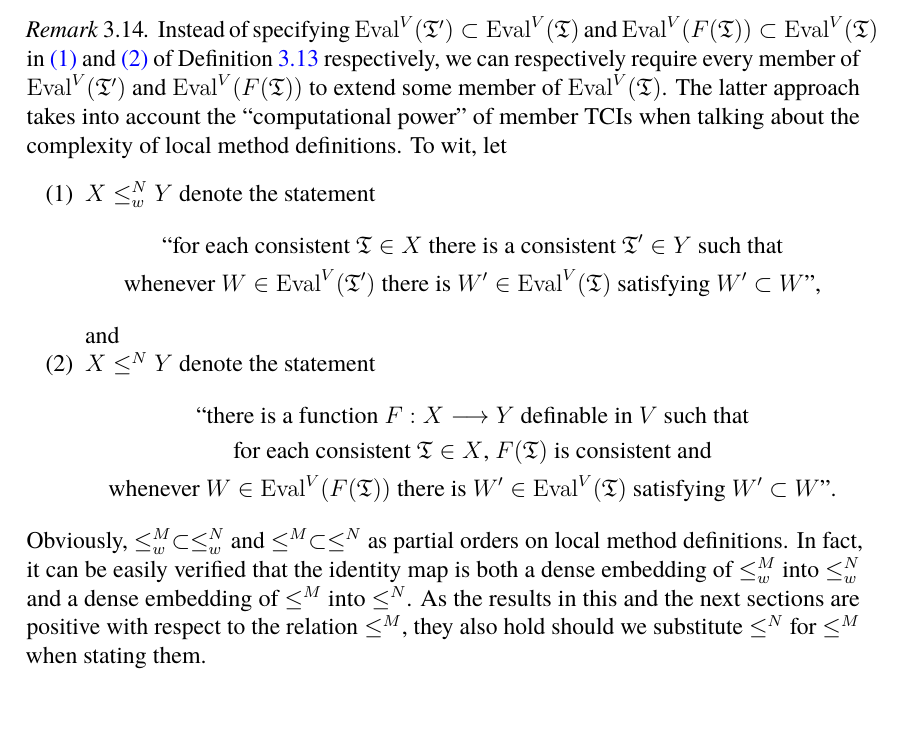
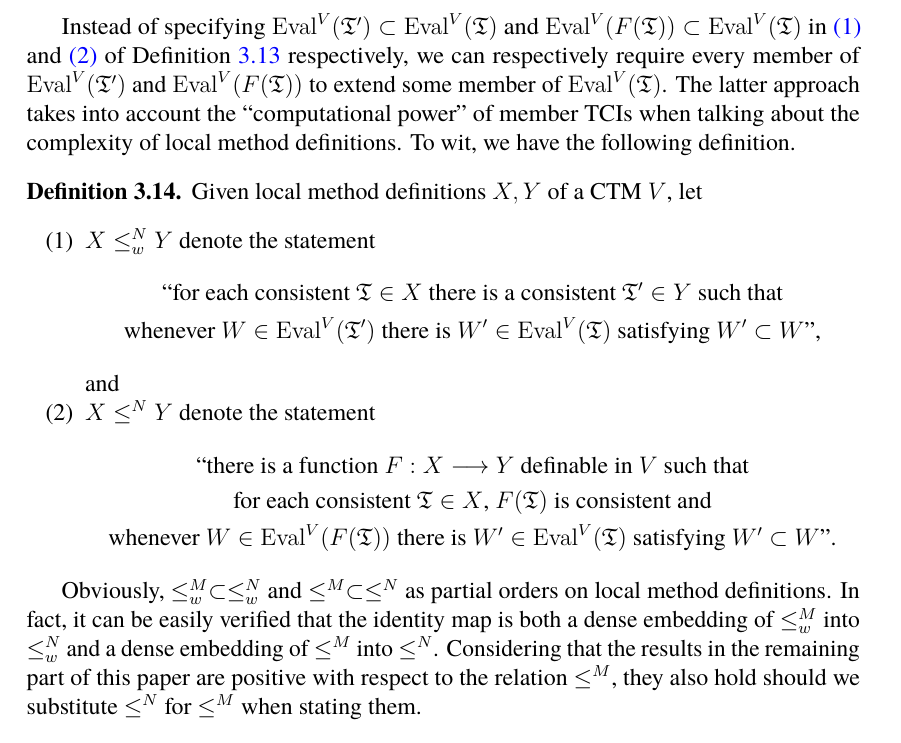
Before and after one commit to zoorado2/Degrees-of-Small-Extensions, a LaTeX paper (Degrees_of_Small_Extensions.tex): part of page 21 of 38, cut so that both start at the same text, the shorter picture padded with empty space. Compiled offline with pdfLaTeX.

Commit message:
Updates from Overleaf

```diff
--- a/Degrees_of_Small_Extensions.tex
+++ b/Degrees_of_Small_Extensions.tex
@@ -842,8 +842,10 @@ Let $X, Y$ be local method definitions of a CTM $V$. We use
 \end{enumerate}
 \end{defi}
 
-\begin{rem}
-Instead of specifying $\mathrm{Eval}^V(\mathfrak{T}') \subset \mathrm{Eval}^V(\mathfrak{T})$ and $\mathrm{Eval}^V(F(\mathfrak{T})) \subset \mathrm{Eval}^V(\mathfrak{T})$ in \ref{92101} and \ref{92102} of Definition \ref{def9210} respectively, we can respectively require every member of  $\mathrm{Eval}^V(\mathfrak{T}')$ and $\mathrm{Eval}^V(F(\mathfrak{T}))$ to extend some member of $\mathrm{Eval}^V(\mathfrak{T})$. The latter approach takes into account the ``computational power'' of member TCIs when talking about the complexity of local method definitions. To wit, let
+Instead of specifying $\mathrm{Eval}^V(\mathfrak{T}') \subset \mathrm{Eval}^V(\mathfrak{T})$ and $\mathrm{Eval}^V(F(\mathfrak{T})) \subset \mathrm{Eval}^V(\mathfrak{T})$ in \ref{92101} and \ref{92102} of Definition \ref{def9210} respectively, we can respectively require every member of  $\mathrm{Eval}^V(\mathfrak{T}')$ and $\mathrm{Eval}^V(F(\mathfrak{T}))$ to extend some member of $\mathrm{Eval}^V(\mathfrak{T})$. The latter approach takes into account the ``computational power'' of member TCIs when talking about the complexity of local method definitions. To wit, we have the following definition.
+
+\begin{defi}
+Given local method definitions $X, Y$ of a CTM $V$, let
 \begin{enumerate}[label=(\arabic*)]
     \item $X \leq^N_w Y$ denote the statement
     \begin{gather*}
@@ -857,8 +859,9 @@ Instead of specifying $\mathrm{Eval}^V(\mathfrak{T}') \subset \mathrm{Eval}^V(\m
         \text{for each consistent } \mathfrak{T} \in X \text{, } F(\mathfrak{T}) \text{ is consistent and} \\ \text{whenever } W \in \mathrm{Eval}^V(F(\mathfrak{T})) \text{ there is } W' \in \mathrm{Eval}^V(\mathfrak{T}) \text{ satisfying } W' \subset W \text{''.}
     \end{gather*}
 \end{enumerate}
-Obviously, $\leq^M_w \subset \leq^N_w$ and $\leq^M \subset \leq^N$ as partial orders on local method definitions. In fact, it can be easily verified that the identity map is both a dense embedding of $\leq^M_w$ into $\leq^N_w$ and a dense embedding of $\leq^M$ into $\leq^N$. As the results in this and the next sections are positive with respect to the relation $\leq^M$, they also hold should we substitute $\leq^N$ for $\leq^M$ when stating them.
-\end{rem}
+\end{defi}
+
+Obviously, $\leq^M_w \subset \leq^N_w$ and $\leq^M \subset \leq^N$ as partial orders on local method definitions. In fact, it can be easily verified that the identity map is both a dense embedding of $\leq^M_w$ into $\leq^N_w$ and a dense embedding of $\leq^M$ into $\leq^N$. Considering that the results in the remaining part of this paper are positive with respect to the relation $\leq^M$, they also hold should we substitute $\leq^N$ for $\leq^M$ when stating them.
 
 \begin{defi}
 Let $X, Y$ be local method definitions. We say
```
